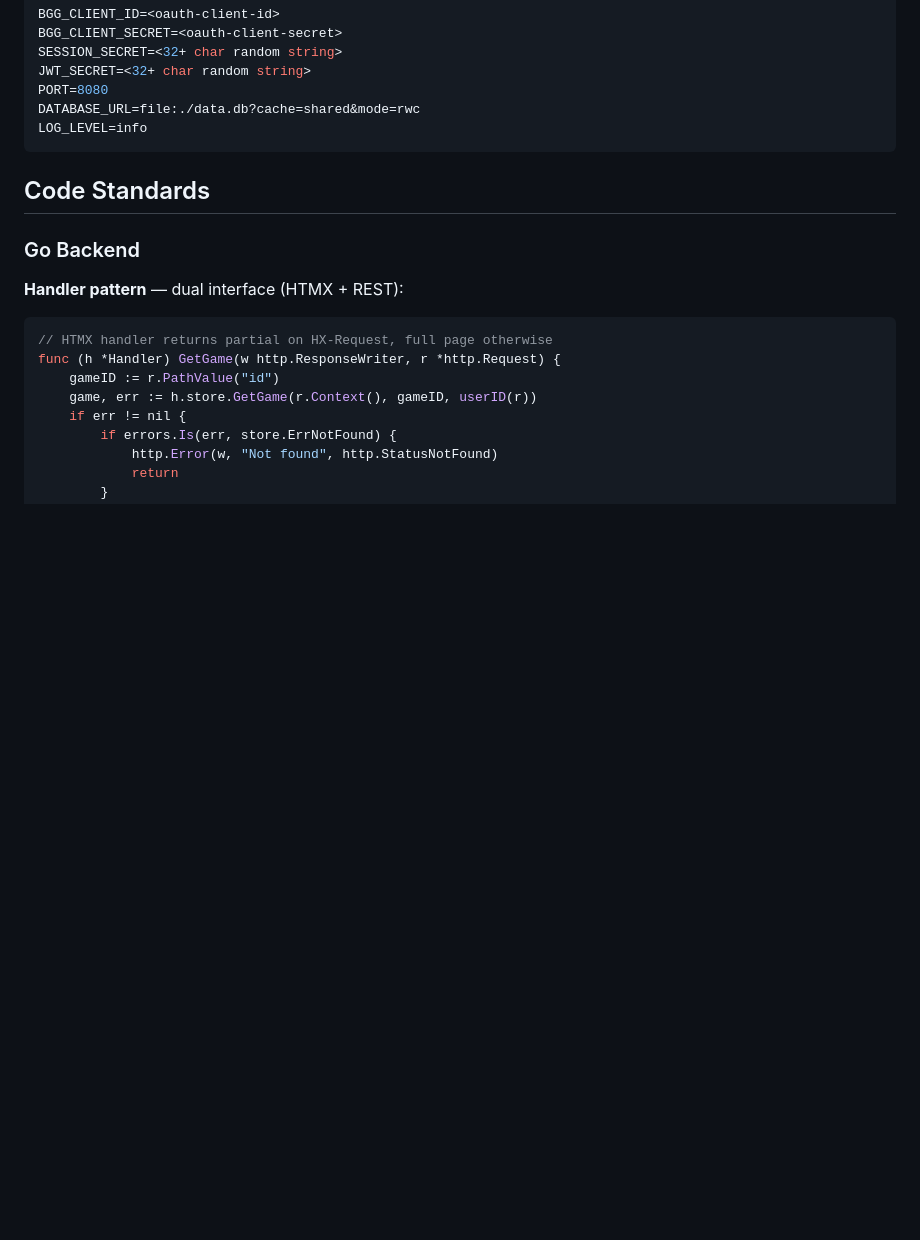
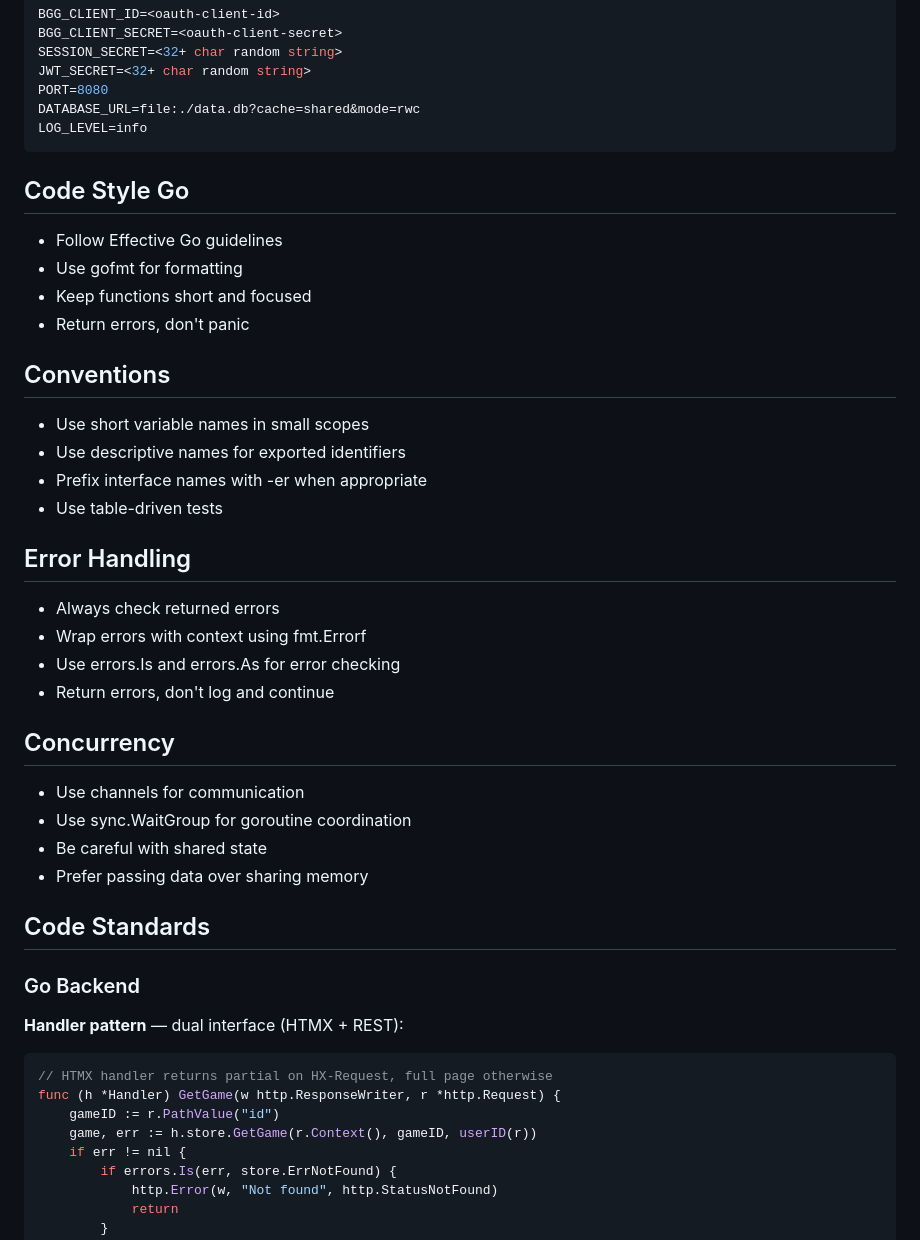
Before and after one commit to LuisMedinaG/myboardgamecollection, a Markdown page: agent.md, the part around the change. Rendered like a GitHub page; blank space fills up the shorter version.

Commit message:
Go update agent md

````diff
--- a/agent.md
+++ b/agent.md
@@ -106,6 +106,30 @@ PORT=8080
 DATABASE_URL=file:./data.db?cache=shared&mode=rwc
 LOG_LEVEL=info
 ```
+
+## Code Style Go
+- Follow Effective Go guidelines
+- Use gofmt for formatting
+- Keep functions short and focused
+- Return errors, don't panic
+
+## Conventions
+- Use short variable names in small scopes
+- Use descriptive names for exported identifiers
+- Prefix interface names with -er when appropriate
+- Use table-driven tests
+
+## Error Handling
+- Always check returned errors
+- Wrap errors with context using fmt.Errorf
+- Use errors.Is and errors.As for error checking
+- Return errors, don't log and continue
+
+## Concurrency
+- Use channels for communication
+- Use sync.WaitGroup for goroutine coordination
+- Be careful with shared state
+- Prefer passing data over sharing memory
 
 ## Code Standards
 
````
